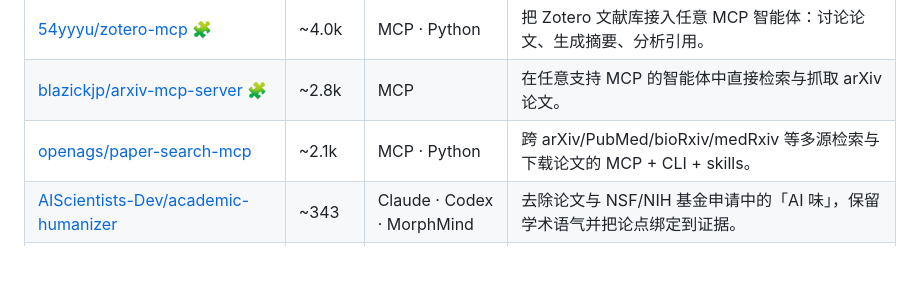
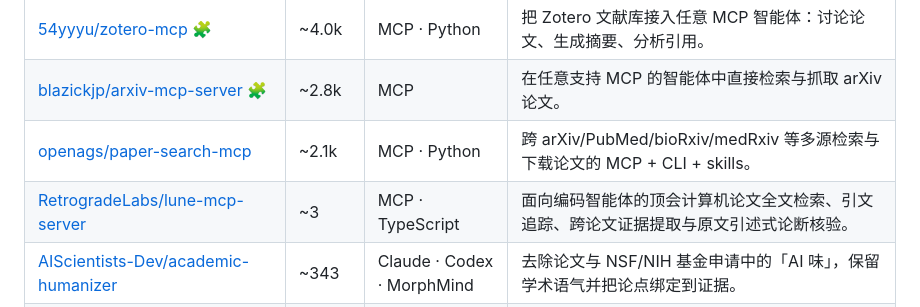
Before and after one commit to brycewang-stanford/Auto-Research-Skills, a Markdown page: README.md, the part around the change. GitHub-like rendering; blank space fills up the shorter version.

```diff
--- a/README.md
+++ b/README.md
@@ -160,6 +160,7 @@ cd Auto-Research-Skills
 | [54yyyu/zotero-mcp](https://github.com/54yyyu/zotero-mcp) 🧩 | ~4.0k | MCP · Python | 把 Zotero 文献库接入任意 MCP 智能体：讨论论文、生成摘要、分析引用。 |
 | [blazickjp/arxiv-mcp-server](https://github.com/blazickjp/arxiv-mcp-server) 🧩 | ~2.8k | MCP | 在任意支持 MCP 的智能体中直接检索与抓取 arXiv 论文。 |
 | [openags/paper-search-mcp](https://github.com/openags/paper-search-mcp) | ~2.1k | MCP · Python | 跨 arXiv/PubMed/bioRxiv/medRxiv 等多源检索与下载论文的 MCP + CLI + skills。 |
+| [RetrogradeLabs/lune-mcp-server](https://github.com/RetrogradeLabs/lune-mcp-server) | ~3 | MCP · TypeScript | 面向编码智能体的顶会计算机论文全文检索、引文追踪、跨论文证据提取与原文引述式论断核验。 |
 | [AIScientists-Dev/academic-humanizer](https://github.com/AIScientists-Dev/academic-humanizer) | ~343 | Claude · Codex · MorphMind | 去除论文与 NSF/NIH 基金申请中的「AI 味」，保留学术语气并把论点绑定到证据。 |
 | [guhaohao0991/PaperClaw](https://github.com/guhaohao0991/PaperClaw) | ~242 | OpenClaw · Python | 按主题生成论文检索—评审—批判专家 agent 的 OpenClaw skill。 |
 | [Stars-OC/thesis-creator](https://github.com/Stars-OC/thesis-creator) | ~191 | Claude Code · Python | 中文论文写作 skill：内容、ER 图、流程图生成，含本科论文降 AIGC/降重优化。 |
```
Also changed, not shown: README_EN.md (+1 -0 lines).
